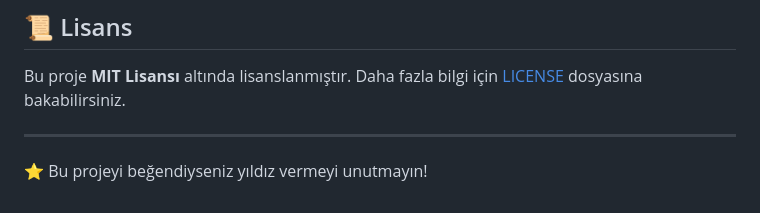
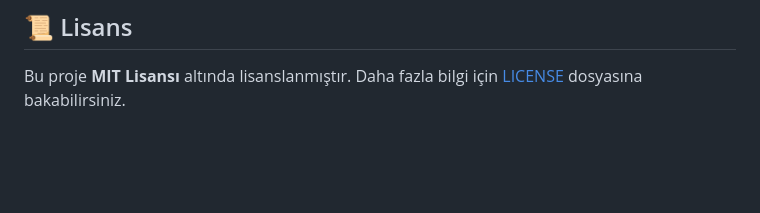
Before and after one commit to iRaxsy/KulupNet, a Markdown page: README.md, the part around the change. GitHub-like rendering; blank space fills up the shorter version.

Commit message:
README.md Güncellendi

```diff
--- a/README.md
+++ b/README.md
@@ -71,6 +71,3 @@ KulüpNet, üniversite topluluklarının ve öğrenci kulüplerinin tüm süreç
 ## 📜 Lisans
 
 Bu proje **MIT Lisansı** altında lisanslanmıştır. Daha fazla bilgi için [LICENSE](LICENSE) dosyasına bakabilirsiniz.
-
----
-⭐ Bu projeyi beğendiyseniz yıldız vermeyi unutmayın!
```
